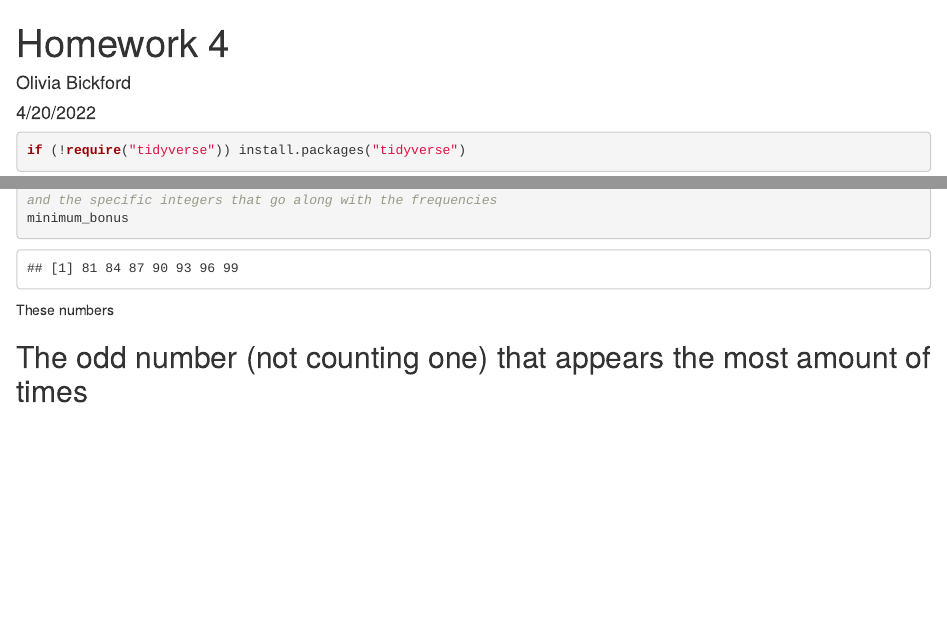
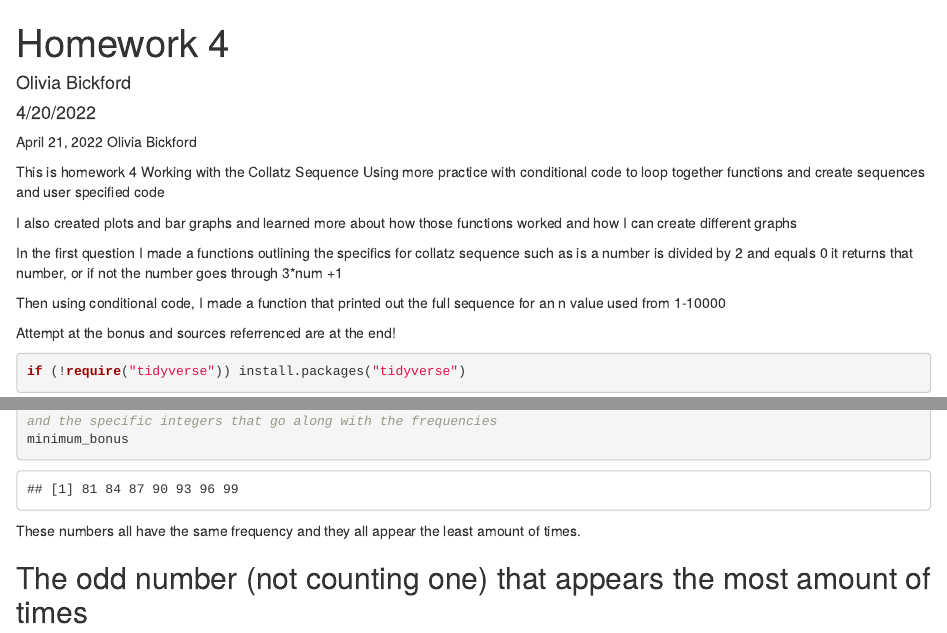
Before and after one commit to obickford/Homework-4-STA-308, an R Markdown document (homework 4 markdown.Rmd): the page in a window 1100 px wide, from its top, and a second part further down, joined at a grey line. Rendered offline with R 4.5, knitr and Pandoc, with nearby package versions.

Commit message:
final code, r markdown file

````diff
--- a/homework 4 markdown.Rmd
+++ b/homework 4 markdown.Rmd
@@ -4,6 +4,26 @@ author: "Olivia Bickford"
 date: "4/20/2022"
 output: html_document
 ---
+April 21, 2022
+Olivia Bickford
+
+This is homework 4
+Working with the Collatz Sequence
+Using more practice with conditional code
+  to loop together functions and create sequences and user specified code
+
+I also created plots and bar graphs and learned
+  more about how those functions worked and how I can create different graphs
+
+In the first question I made a functions outlining
+  the specifics for collatz sequence such as is a number
+  is divided by 2 and equals 0 it returns that number, or
+  if not the number goes through 3*num +1
+
+Then using conditional code, I made a function that printed out the
+  full sequence for an n value used from 1-10000
+
+Attempt at the bonus and sources referrenced are at the end!
 
 ```{r needed packages}
 if (!require("tidyverse")) install.packages("tidyverse")
@@ -100,7 +120,7 @@ minimum_bonus <- which(collatzloop_bonus == min(collatzloop_bonus)) ## find mini
 minimum_bonus
 ```
 
-These numbers
+These numbers all have the same frequency and they all appear the least amount of times.
 
 ## The odd number (not counting one) that appears the most amount of times
 
````
